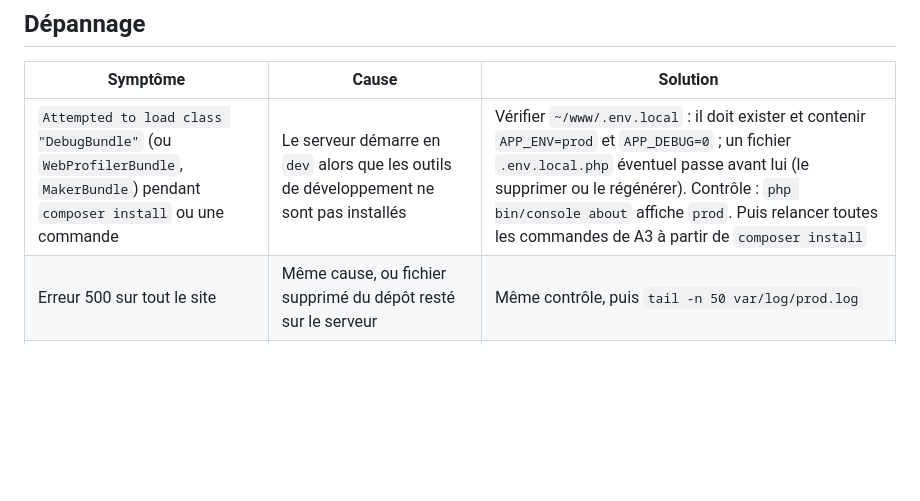
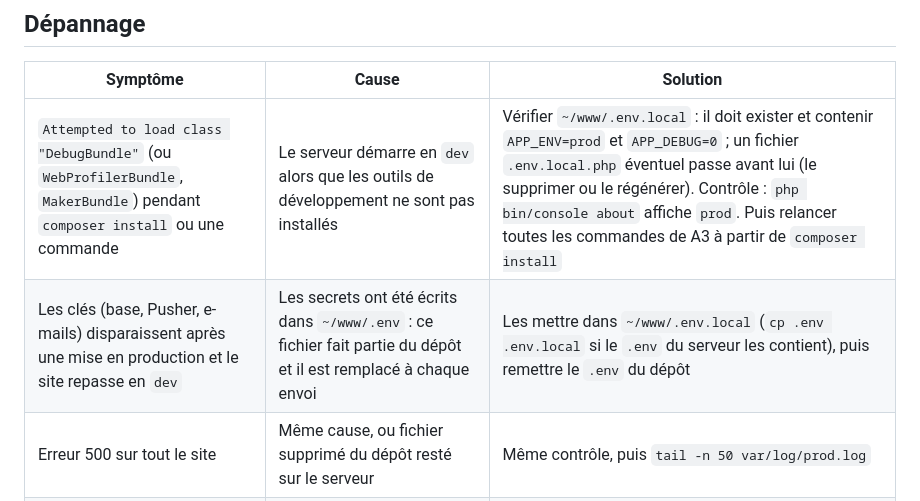
Before and after one commit to SamuelnitraM/workplace, a Markdown page: docs/workflow/03-mise-en-production.md, the part around the change. Drawn GitHub-style; blank space fills up the shorter version.

Commit message:
MODIF - Mise en production : secrets écrits dans .env au lieu de .env.local (dépannage)

```diff
--- a/docs/workflow/03-mise-en-production.md
+++ b/docs/workflow/03-mise-en-production.md
@@ -241,6 +241,7 @@ Une erreur 500 dès l'accueil vient presque toujours d'un `.env.local` absent ou
 | Symptôme | Cause | Solution |
 |---|---|---|
 | `Attempted to load class "DebugBundle"` (ou `WebProfilerBundle`, `MakerBundle`) pendant `composer install` ou une commande | Le serveur démarre en `dev` alors que les outils de développement ne sont pas installés | Vérifier `~/www/.env.local` : il doit exister et contenir `APP_ENV=prod` et `APP_DEBUG=0` ; un fichier `.env.local.php` éventuel passe avant lui (le supprimer ou le régénérer). Contrôle : `php bin/console about` affiche `prod`. Puis relancer toutes les commandes de A3 à partir de `composer install` |
+| Les clés (base, Pusher, e-mails) disparaissent après une mise en production et le site repasse en `dev` | Les secrets ont été écrits dans `~/www/.env` : ce fichier fait partie du dépôt et il est remplacé à chaque envoi | Les mettre dans `~/www/.env.local` (`cp .env .env.local` si le `.env` du serveur les contient), puis remettre le `.env` du dépôt |
 | Erreur 500 sur tout le site | Même cause, ou fichier supprimé du dépôt resté sur le serveur | Même contrôle, puis `tail -n 50 var/log/prod.log` |
 | Site sans mise en forme ni interactivité | `importmap:install` ou `asset-map:compile` non lancés, ou CSS Tailwind absent | Envoyer `var/tailwind/app.built.css`, relancer les deux commandes et `cache:clear` |
 | Administration sans mise en forme | `public/bundles` absent | `php bin/console assets:install public` |
```
